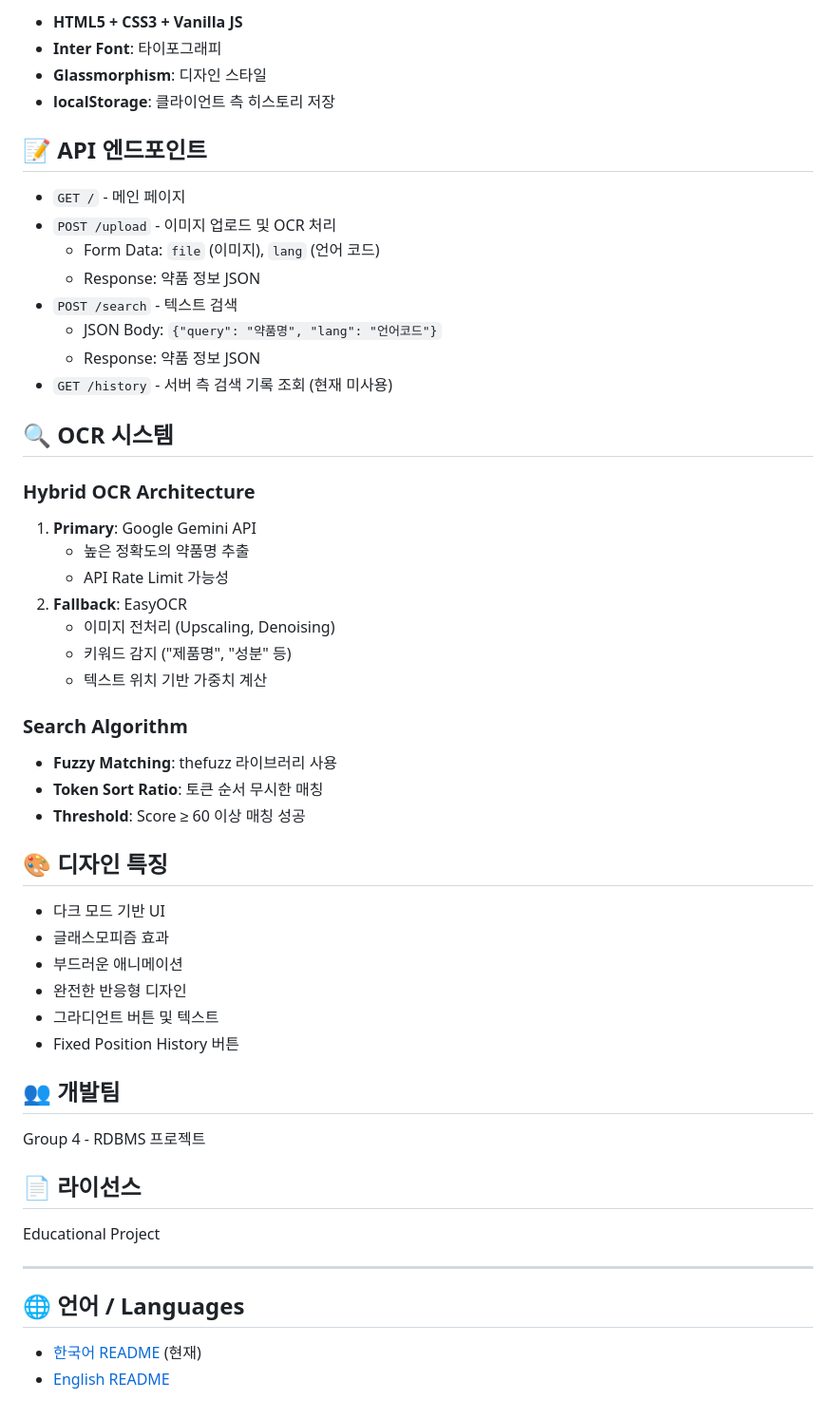
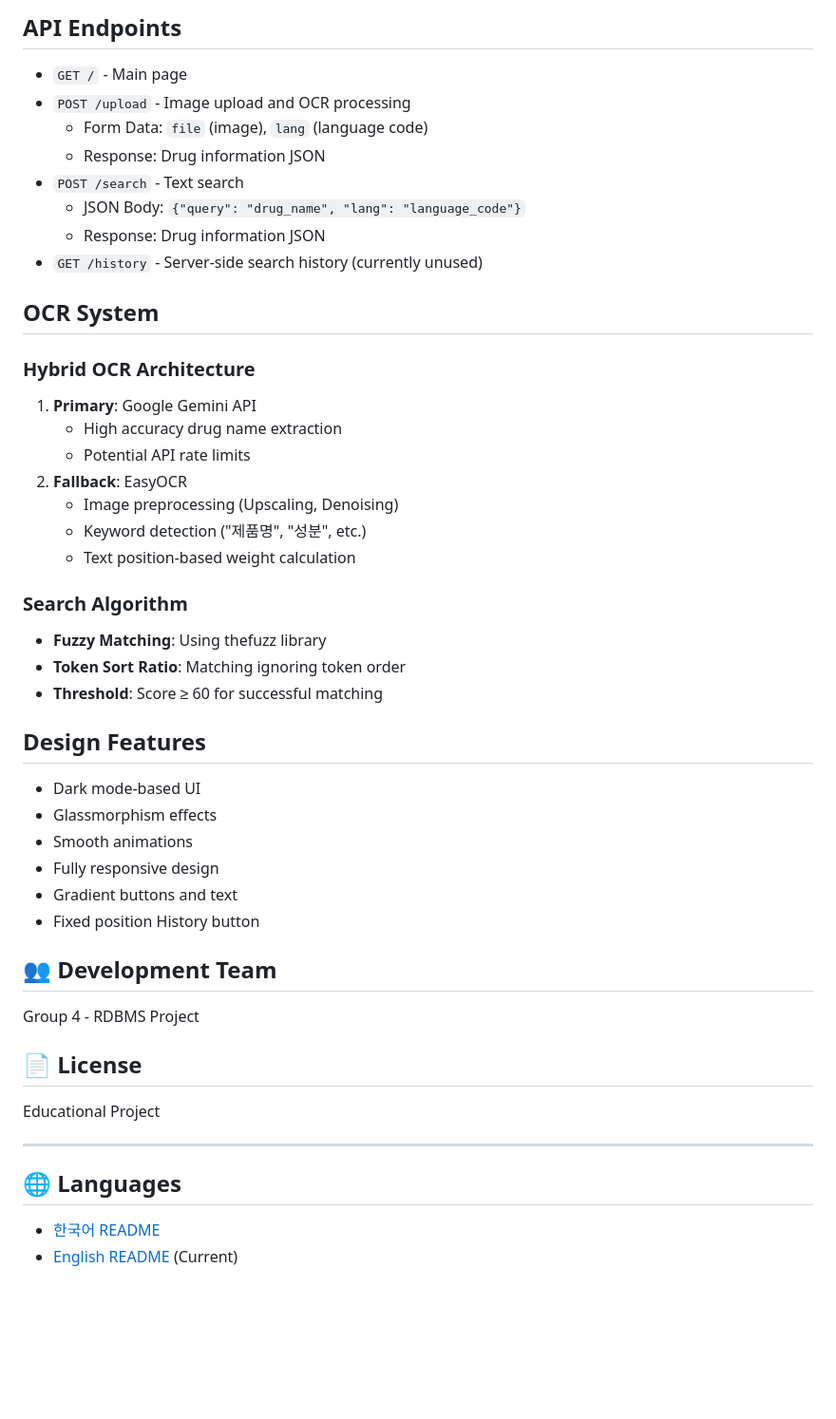
Before and after one commit to ohimFrog/rdbms_med, a Markdown page: README.md, the part around the change printed below. Shown: that part at 95% size. Drawn GitHub-style; blank space fills up the shorter version.

```diff
--- a/README.md
+++ b/README.md
@@ -150,58 +146,51 @@ rdbms_med/
 
-- **HTML5 + CSS3 + Vanilla JS**
-- **Inter Font**: 타이포그래피
-- **Glassmorphism**: 디자인 스타일
-- **localStorage**: 클라이언트 측 히스토리 저장
+## API Endpoints
 
-## 📝 API 엔드포인트
+- `GET /` - Main page
+- `POST /upload` - Image upload and OCR processing
+  - Form Data: `file` (image), `lang` (language code)
+  - Response: Drug information JSON
+- `POST /search` - Text search
+  - JSON Body: `{"query": "drug_name", "lang": "language_code"}`
+  - Response: Drug information JSON
+- `GET /history` - Server-side search history (currently unused)
 
-- `GET /` - 메인 페이지
-- `POST /upload` - 이미지 업로드 및 OCR 처리
-  - Form Data: `file` (이미지), `lang` (언어 코드)
-  - Response: 약품 정보 JSON
-- `POST /search` - 텍스트 검색
-  - JSON Body: `{"query": "약품명", "lang": "언어코드"}`
-  - Response: 약품 정보 JSON
-- `GET /history` - 서버 측 검색 기록 조회 (현재 미사용)
-
-## 🔍 OCR 시스템
+## OCR System
 
 ### Hybrid OCR Architecture
-
 1. **Primary**: Google Gemini API
-   - 높은 정확도의 약품명 추출
-   - API Rate Limit 가능성
+   - High accuracy drug name extraction
+   - Potential API rate limits
 2. **Fallback**: EasyOCR
-   - 이미지 전처리 (Upscaling, Denoising)
-   - 키워드 감지 ("제품명", "성분" 등)
-   - 텍스트 위치 기반 가중치 계산
+   - Image preprocessing (Upscaling, Denoising)
+   - Keyword detection ("제품명", "성분", etc.)
+   - Text position-based weight calculation
 
 ### Search Algorithm
+- **Fuzzy Matching**: Using thefuzz library
+- **Token Sort Ratio**: Matching ignoring token order
+- **Threshold**: Score ≥ 60 for successful matching
 
-- **Fuzzy Matching**: thefuzz 라이브러리 사용
-- **Token Sort Ratio**: 토큰 순서 무시한 매칭
-- **Threshold**: Score ≥ 60 이상 매칭 성공
+## Design Features
 
-## 🎨 디자인 특징
+- Dark mode-based UI
+- Glassmorphism effects
+- Smooth animations
+- Fully responsive design
+- Gradient buttons and text
+- Fixed position History button
 
-- 다크 모드 기반 UI
-- 글래스모피즘 효과
-- 부드러운 애니메이션
-- 완전한 반응형 디자인
-- 그라디언트 버튼 및 텍스트
-- Fixed Position History 버튼
+## 👥 Development Team
 
-## 👥 개발팀
+Group 4 - RDBMS Project
 
-Group 4 - RDBMS 프로젝트
-
-## 📄 라이선스
+## 📄 License
 
 Educational Project
 
 ---
 
-## 🌐 언어 / Languages
+## 🌐 Languages
 
-- [한국어 README](README.md) (현재)
-- [English README](README_EN.md)
+- [한국어 README](README.md)
+- [English README](README_EN.md) (Current)
```
Also changed, not shown: other parts of README.md (+86 -90 lines).
